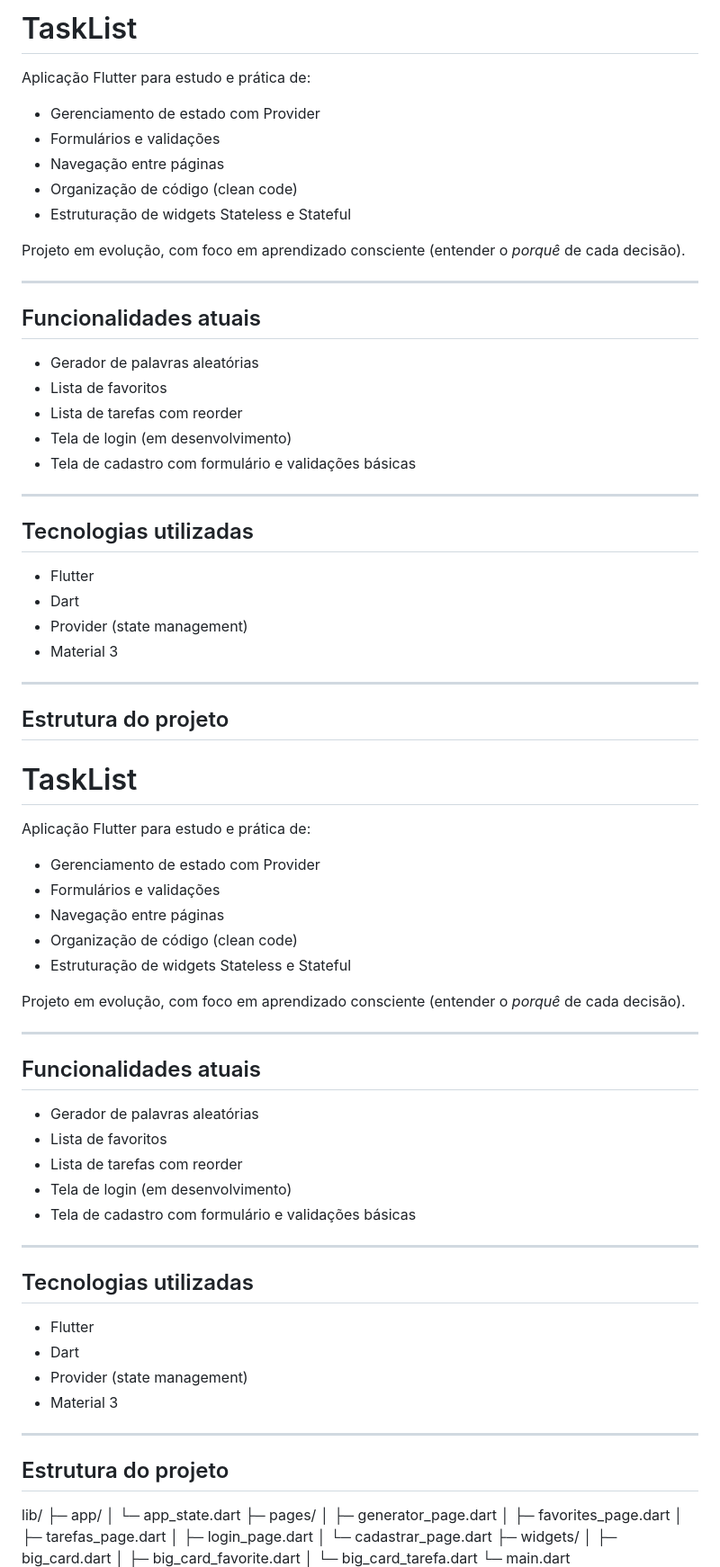
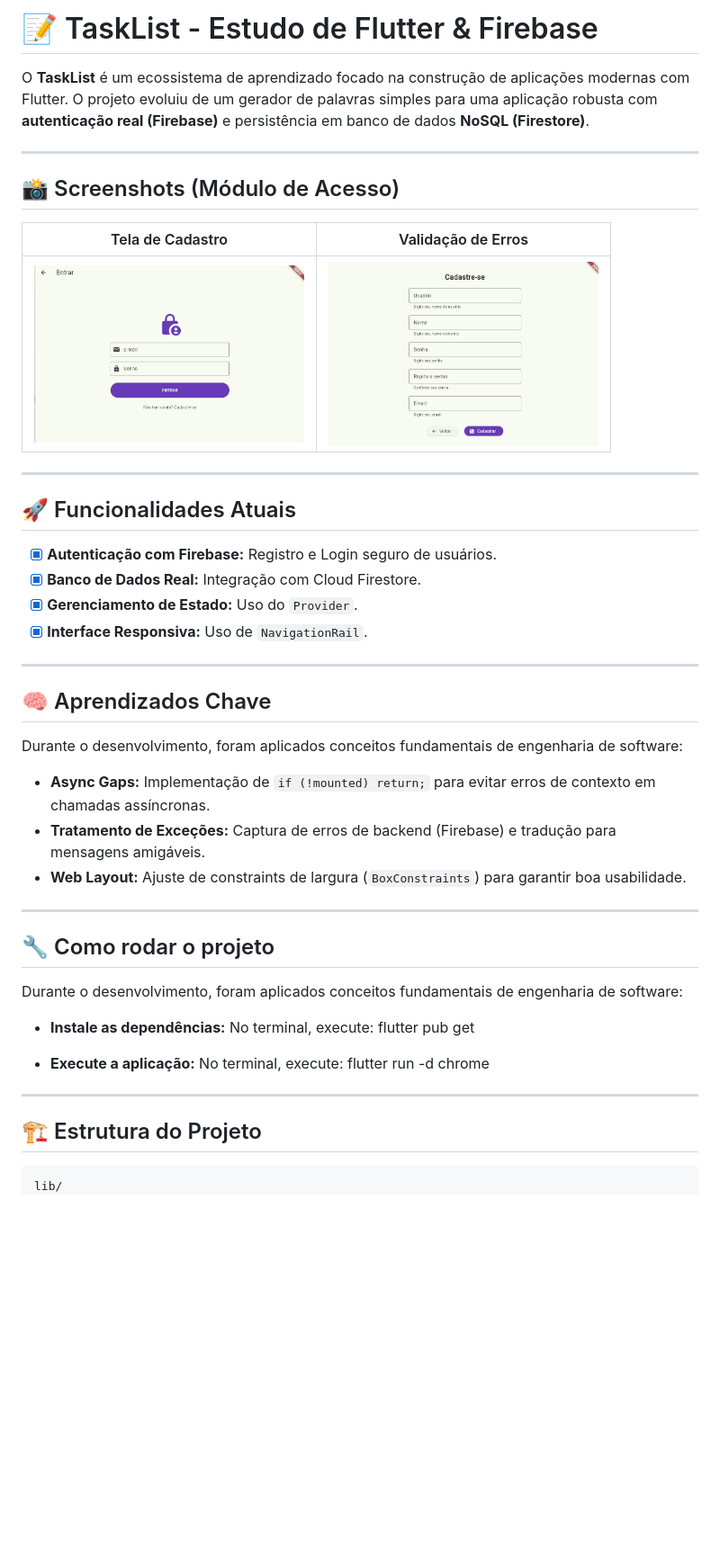
Before and after one commit to gabcordeiro/tasklistFlutter, a Markdown page: README.md, the part around the change printed below. Shown: that part at 90% size. Rendered like a GitHub page; pictures changed too: 1.png (added), 2.png (added); blank space fills up the shorter version.

````diff
--- a/README.md
+++ b/README.md
@@ -1,84 +1,47 @@
-# TaskList
+# 📝 TaskList - Estudo de Flutter & Firebase
 
-Aplicação Flutter para estudo e prática de:
-- Gerenciamento de estado com Provider
-- Formulários e validações
-- Navegação entre páginas
-- Organização de código (clean code)
-- Estruturação de widgets Stateless e Stateful
-
-Projeto em evolução, com foco em aprendizado consciente (entender o *porquê* de cada decisão).
+O **TaskList** é um ecossistema de aprendizado focado na construção de aplicações modernas com Flutter. O projeto evoluiu de um gerador de palavras simples para uma aplicação robusta com **autenticação real (Firebase)** e persistência em banco de dados **NoSQL (Firestore)**.
 
 ---
 
-## Funcionalidades atuais
+## 📸 Screenshots (Módulo de Acesso)
 
-- Gerador de palavras aleatórias
-- Lista de favoritos
-- Lista de tarefas com reorder
-- Tela de login (em desenvolvimento)
-- Tela de cadastro com formulário e validações básicas
+| Tela de Cadastro | Validação de Erros |
+|:---:|:---:|
+| <img src="1.png" width="300"> | <img src="2.png" width="300"> |
 
 ---
 
-## Tecnologias utilizadas
+## 🚀 Funcionalidades Atuais
 
-- Flutter
-- Dart
-- Provider (state management)
-- Material 3
+- [x] **Autenticação com Firebase:** Registro e Login seguro de usuários.
+- [x] **Banco de Dados Real:** Integração com Cloud Firestore.
+- [x] **Gerenciamento de Estado:** Uso do `Provider`.
+- [x] **Interface Responsiva:** Uso de `NavigationRail`.
 
 ---
 
-## Estrutura do projeto
+## 🧠 Aprendizados Chave
 
-# TaskList
+Durante o desenvolvimento, foram aplicados conceitos fundamentais de engenharia de software:
 
-Aplicação Flutter para estudo e prática de:
-- Gerenciamento de estado com Provider
-- Formulários e validações
-- Navegação entre páginas
-- Organização de código (clean code)
-- Estruturação de widgets Stateless e Stateful
-
-Projeto em evolução, com foco em aprendizado consciente (entender o *porquê* de cada decisão).
+* **Async Gaps:** Implementação de `if (!mounted) return;` para evitar erros de contexto em chamadas assíncronas.
+* **Tratamento de Exceções:** Captura de erros de backend (Firebase) e tradução para mensagens amigáveis.
+* **Web Layout:** Ajuste de constraints de largura (`BoxConstraints`) para garantir boa usabilidade.
 
 ---
 
-## Funcionalidades atuais
+## 🔧 Como rodar o projeto
 
-- Gerador de palavras aleatórias
-- Lista de favoritos
-- Lista de tarefas com reorder
-- Tela de login (em desenvolvimento)
-- Tela de cadastro com formulário e validações básicas
+Durante o desenvolvimento, foram aplicados conceitos fundamentais de engenharia de software:
+
+* **Instale as dependências:** No terminal, execute: flutter pub get
+
+* **Execute a aplicação:** No terminal, execute: flutter run -d chrome
 
 ---
 
-## Tecnologias utilizadas
+## 🏗 Estrutura do Projeto
 
-- Flutter
-- Dart
-- Provider (state management)
-- Material 3
-
----
-
-## Estrutura do projeto
-
+```bash
 lib/
-├─ app/
-│ └─ app_state.dart
-├─ pages/
-│ ├─ generator_page.dart
-│ ├─ favorites_page.dart
-│ ├─ tarefas_page.dart
-│ ├─ login_page.dart
-│ └─ cadastrar_page.dart
-├─ widgets/
-│ ├─ big_card.dart
-│ ├─ big_card_favorite.dart
-│ └─ big_card_tarefa.dart
-└─ main.dart
-
-
````
Also changed, not shown: other parts of README.md (+4 -25 lines).
